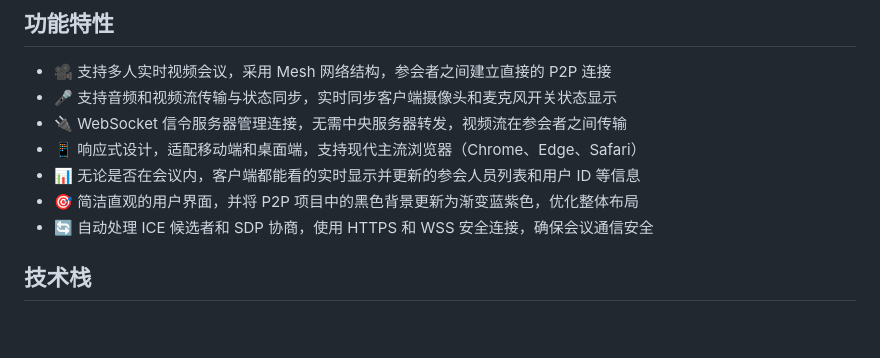
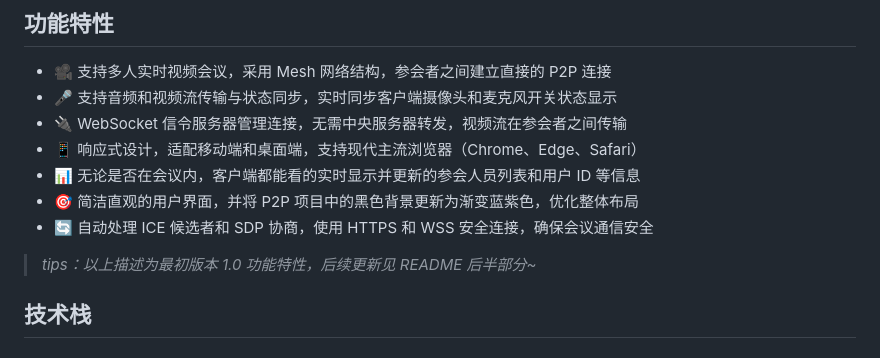
Before and after one commit to jerryyang1208/WebRTC_Multi, a Markdown page: README.md, the part around the change. Rendered like a GitHub page; blank space fills up the shorter version.

```diff
--- a/README.md
+++ b/README.md
@@ -27,6 +27,7 @@
 - 📊 无论是否在会议内，客户端都能看的实时显示并更新的参会人员列表和用户 ID 等信息
 - 🎯 简洁直观的用户界面，并将 P2P 项目中的黑色背景更新为渐变蓝紫色，优化整体布局
 - 🔄 自动处理 ICE 候选者和 SDP 协商，使用 HTTPS 和 WSS 安全连接，确保会议通信安全
+> *tips：以上描述为最初版本 1.0 功能特性，后续更新见 README 后半部分~*
 
 ## 技术栈
 ### 前端
```
